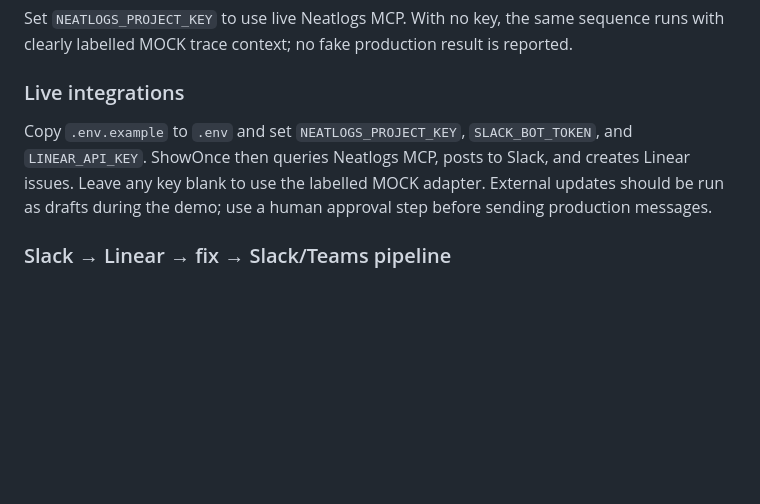
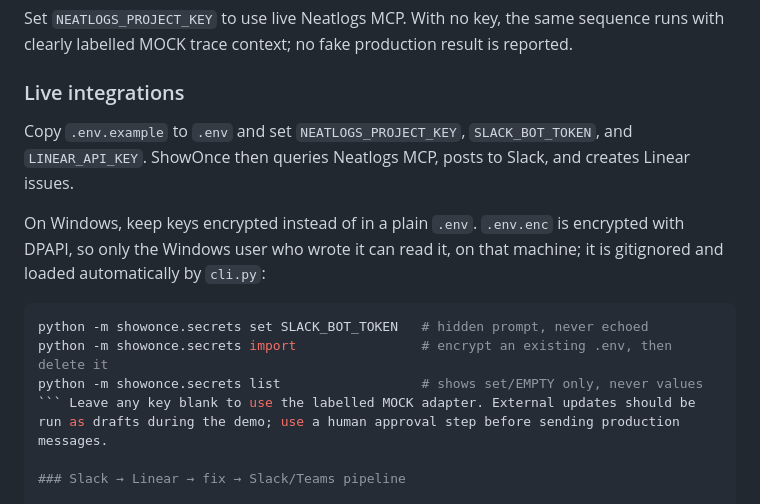
Before and after one commit to boss477/showonce-neatlogs, a Markdown page: README.md, the part around the change. Rendered like a GitHub page; blank space fills up the shorter version.

Commit message:
document encrypted local secrets

````diff
--- a/README.md
+++ b/README.md
@@ -33,7 +33,15 @@ Set `NEATLOGS_PROJECT_KEY` to use live Neatlogs MCP. With no key, the same seque
 
 ### Live integrations
 
-Copy `.env.example` to `.env` and set `NEATLOGS_PROJECT_KEY`, `SLACK_BOT_TOKEN`, and `LINEAR_API_KEY`. ShowOnce then queries Neatlogs MCP, posts to Slack, and creates Linear issues. Leave any key blank to use the labelled MOCK adapter. External updates should be run as drafts during the demo; use a human approval step before sending production messages.
+Copy `.env.example` to `.env` and set `NEATLOGS_PROJECT_KEY`, `SLACK_BOT_TOKEN`, and `LINEAR_API_KEY`. ShowOnce then queries Neatlogs MCP, posts to Slack, and creates Linear issues.
+
+On Windows, keep keys encrypted instead of in a plain `.env`. `.env.enc` is encrypted with DPAPI, so only the Windows user who wrote it can read it, on that machine; it is gitignored and loaded automatically by `cli.py`:
+
+```powershell
+python -m showonce.secrets set SLACK_BOT_TOKEN   # hidden prompt, never echoed
+python -m showonce.secrets import                # encrypt an existing .env, then delete it
+python -m showonce.secrets list                  # shows set/EMPTY only, never values
+``` Leave any key blank to use the labelled MOCK adapter. External updates should be run as drafts during the demo; use a human approval step before sending production messages.
 
 ### Slack → Linear → fix → Slack/Teams pipeline
 
````
